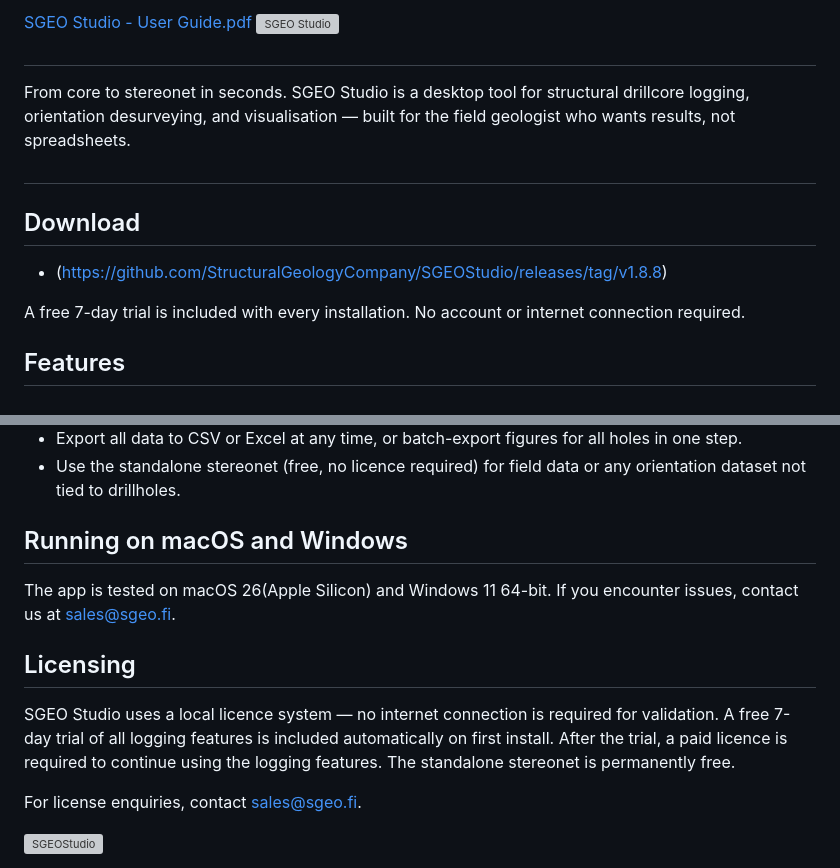
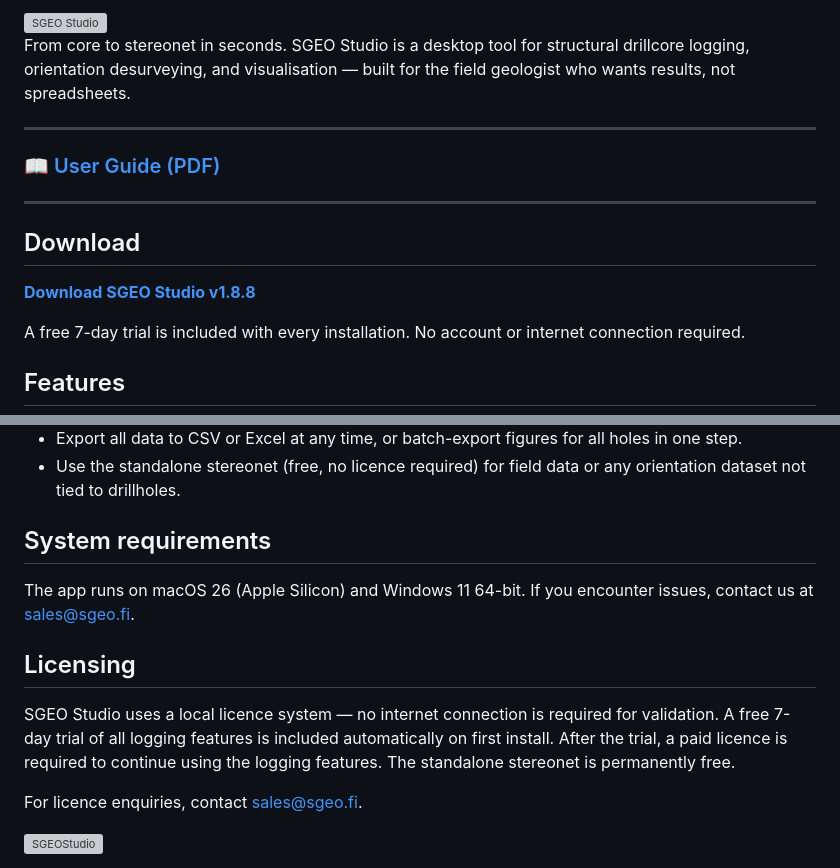
Before and after one commit to StructuralGeologyCompany/SGEOStudio, a Markdown page: README.md, 2 parts joined by grey strips. GitHub-like rendering; grey boxes are pictures that could not be loaded.

```diff
--- a/README.md
+++ b/README.md
@@ -1,16 +1,16 @@
-[SGEO Studio - User Guide.pdf](https://github.com/user-attachments/files/28378006/SGEO.Studio.-.User.Guide.pdf)
-<img width="1000" height="200" alt="SGEO Studio" src="https://github.com/user-attachments/assets/e2ee5c12-e4fd-44e6-ad63-0b4673886196" />
-
-
-##
+<img width="1000" alt="SGEO Studio" src="https://github.com/user-attachments/assets/e2ee5c12-e4fd-44e6-ad63-0b4673886196" />
 
 From core to stereonet in seconds. SGEO Studio is a desktop tool for structural drillcore logging, orientation desurveying, and visualisation — built for the field geologist who wants results, not spreadsheets.
 
-##
+---
+
+### 📖 [User Guide (PDF)](https://github.com/user-attachments/files/28378006/SGEO.Studio.-.User.Guide.pdf)
+
+---
 
 ## Download
 
-- (https://github.com/StructuralGeologyCompany/SGEOStudio/releases/tag/v1.8.8)
+[**Download SGEO Studio v1.8.8**](https://github.com/StructuralGeologyCompany/SGEOStudio/releases/tag/v1.8.8)
 
 A free 7-day trial is included with every installation. No account or internet connection required.
 
@@ -35,13 +35,13 @@ A free 7-day trial is included with every installation. No account or internet c
 - Export all data to CSV or Excel at any time, or batch-export figures for all holes in one step.
 - Use the standalone stereonet (free, no licence required) for field data or any orientation dataset not tied to drillholes.
 
-## Running on macOS and Windows
+## System requirements
 
-The app is tested on macOS 26(Apple Silicon) and Windows 11 64-bit. If you encounter issues, contact us at sales@sgeo.fi.
+The app runs on macOS 26 (Apple Silicon) and Windows 11 64-bit. If you encounter issues, contact us at sales@sgeo.fi.
 
 ## Licensing
 
 SGEO Studio uses a local licence system — no internet connection is required for validation. A free 7-day trial of all logging features is included automatically on first install. After the trial, a paid licence is required to continue using the logging features. The standalone stereonet is permanently free.
 
-For license enquiries, contact sales@sgeo.fi.
+For licence enquiries, contact sales@sgeo.fi.
 
```
Also changed, not shown: other parts of README.md (+1 -1 lines).
